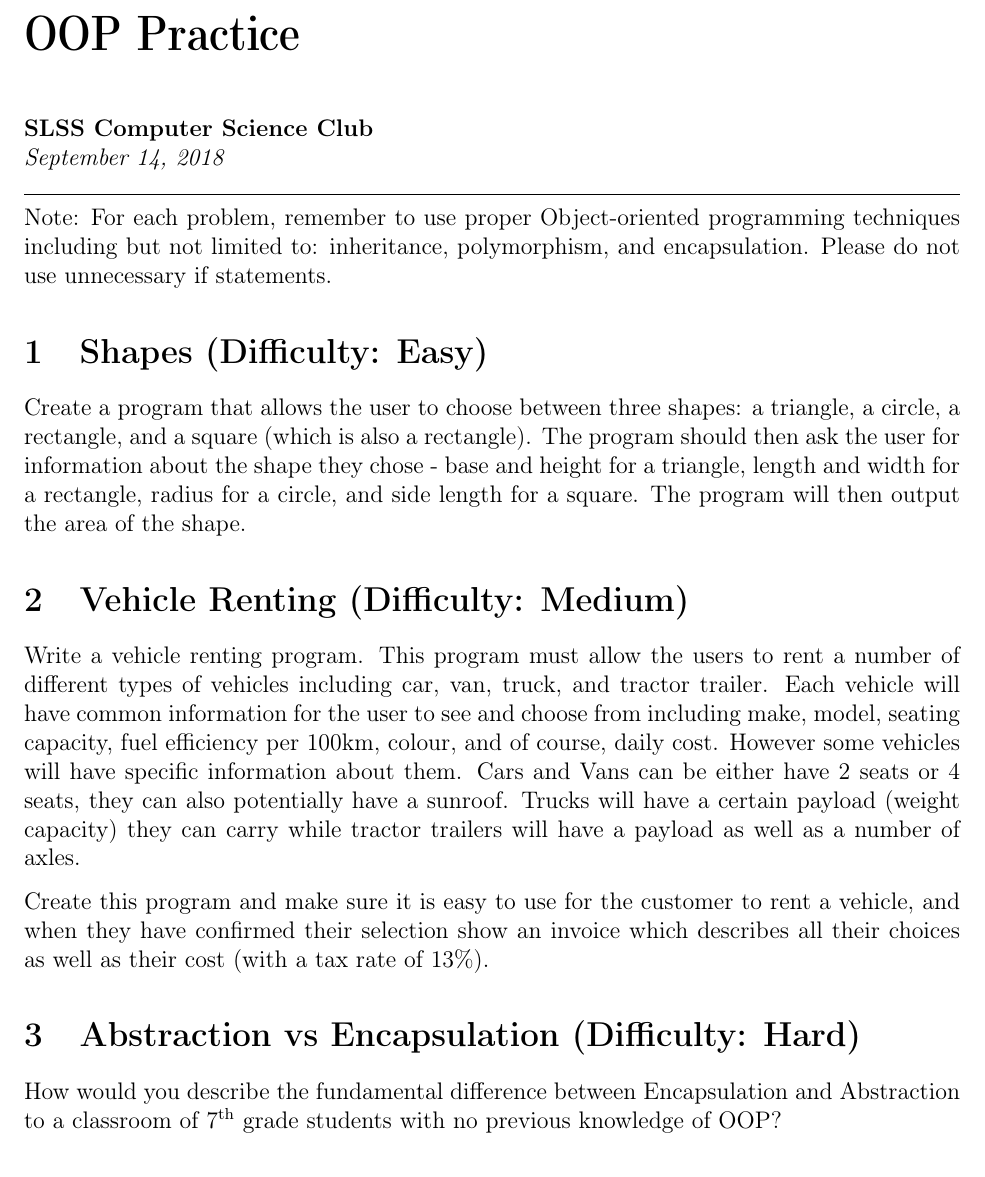
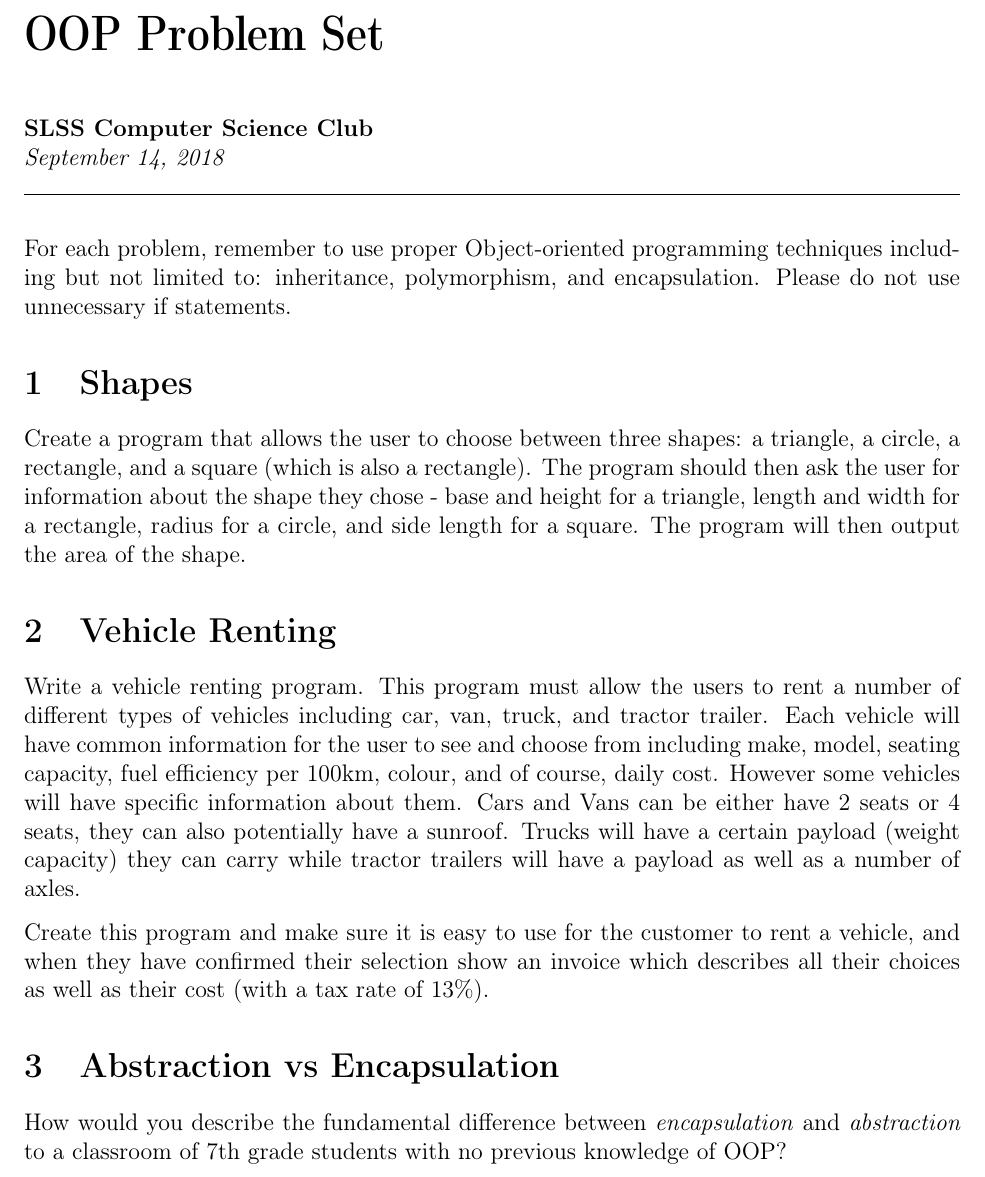
Before and after one commit to GalacticGlum/cs-club, a LaTeX problem sheet (problems/oop_homework.tex, which reads problems/problem-set.cls): part of the page, cut at the place of the change. Compiled offline with pdfLaTeX.

Commit message:
Made some minor adjustments to the OOP homework document (oop_homework.tex)

```diff
--- a/problems/oop_homework.tex
+++ b/problems/oop_homework.tex
@@ -1,6 +1,6 @@
 \documentclass{problem-set}
 
-\title{OOP Practice}
+\title{OOP Problem Set}
 \subheader{SLSS Computer Science Club}
 \date{September 14, 2018}
 \author{David Tsukernik}
@@ -8,17 +8,24 @@
 \begin{document}
 \maketitle
 
-Note: For each problem, remember to use proper Object-oriented programming techniques including but not limited to: inheritance, polymorphism, and encapsulation. Please do not use unnecessary if statements.
+\vspace{3ex}
+For each problem, remember to use proper Object-oriented programming techniques including but not limited to: inheritance, polymorphism, and encapsulation. Please do not use unnecessary if statements.
 
-\section{Shapes (Difficulty: Easy)}
+\section{Shapes}
+% \difficulty{Easy}
+
 Create a program that allows the user to choose between three shapes: a triangle, a circle, a rectangle, and a square (which is also a rectangle). The program should then ask the user for information about the shape they chose - base and height for a triangle, length and width for a rectangle, radius for a circle, and side length for a square. The program will then output the area of the shape.
 
-\section{Vehicle Renting (Difficulty: Medium)}
+\section{Vehicle Renting}
+% \difficulty{Medium}
+
 Write a vehicle renting program. This program must allow the users to rent a number of different types of vehicles including car, van, truck, and tractor trailer. Each vehicle will have common information for the user to see and choose from including make, model, seating capacity, fuel efficiency per 100km, colour, and of course, daily cost. However some vehicles will have specific information about them. Cars and Vans can be either have 2 seats or 4 seats, they can also potentially have a sunroof. Trucks will have a certain payload (weight capacity) they can carry while tractor trailers will have a payload as well as a number of axles.
 
 Create this program and make sure it is easy to use for the customer to rent a vehicle, and when they have confirmed their selection show an invoice which describes all their choices as well as their cost (with a tax rate of 13\%).
 
-\section{Abstraction vs Encapsulation (Difficulty: Hard)}
-How would you describe the fundamental difference between Encapsulation and Abstraction to a classroom of 7\textsuperscript{th} grade students with no previous knowledge of OOP?
+\section{Abstraction vs Encapsulation}
+% \difficulty{Hard}
+
+How would you describe the fundamental difference between \textit{encapsulation} and \textit{abstraction} to a classroom of 7th grade students with no previous knowledge of OOP?
 
 \end{document}
--- a/problems/problem-set.cls
+++ b/problems/problem-set.cls
@@ -36,6 +36,9 @@
 \ProcessOptions\relax
 
 % ************* Problem formatting helpers ****************
+
+\newcommand{\difficulty}[1]{\noindent\textbf{Difficulty}: #1\\[\baselineskip]}
+
 \newlength{\rulelength}
 \newcommand{\inputformat}{\vspace{\baselineskip}\par\noindent\textbf{Input Format}\\[0.2\baselineskip]}
 
```
